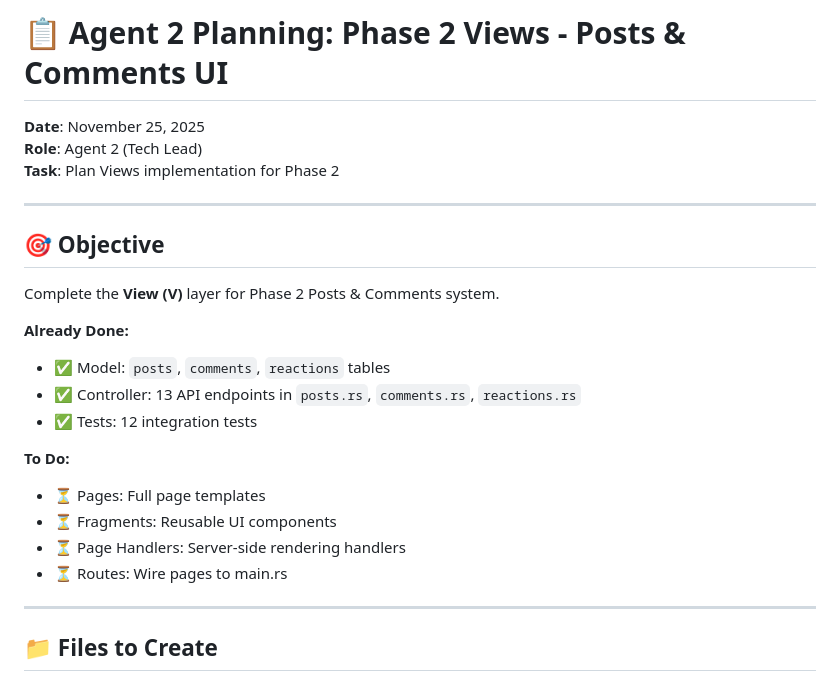
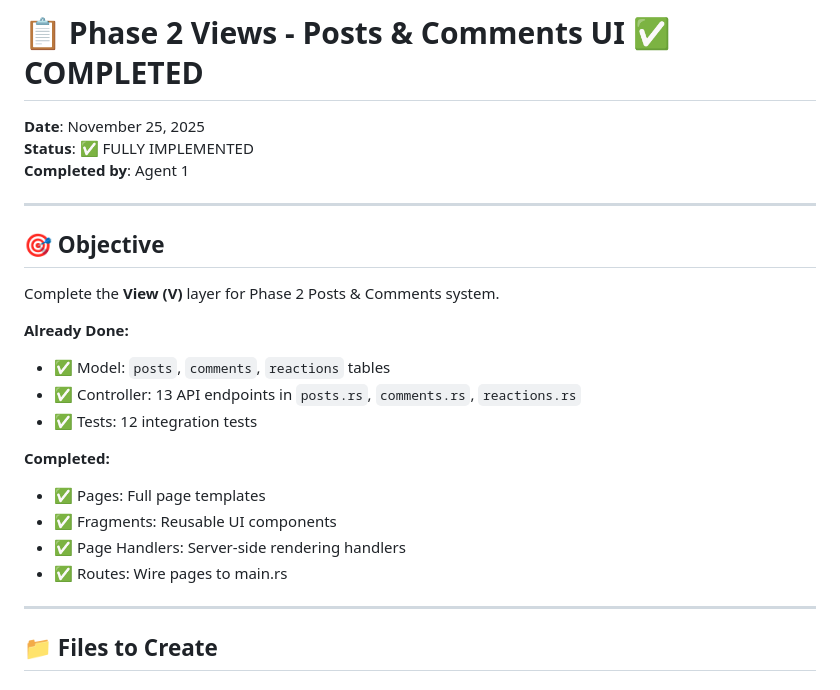
Before and after one commit to mamureddu/civiqo, a Markdown page: agents_memory/PHASE2_VIEWS_PLAN.md, the part around the change. GitHub-like rendering.

Commit message:
docs: Mark Phase 2 as fully complete (M+V+C)
✅ Phase 2: Posts & Comments - 100% Complete

## Model ✅
- posts, comments, reactions tables
- Migration 004_posts_comments_reactions.sql

## View ✅
- post-card.html, comment-item.html, reaction-buttons.html
- post-form.html, comment-form.html
- community_posts.html, post_detail.html, create_post.html

## Controller ✅
- posts.rs, comments.rs, reactions.rs handlers
- community_posts, post_detail, create_post_page handlers

## Tests ✅
- 12 integration tests passing

Ready for Phase 3: User Profiles & Search

```diff
--- a/agents_memory/PHASE2_VIEWS_PLAN.md
+++ b/agents_memory/PHASE2_VIEWS_PLAN.md
@@ -1,8 +1,8 @@
-# 📋 Agent 2 Planning: Phase 2 Views - Posts & Comments UI
+# 📋 Phase 2 Views - Posts & Comments UI ✅ COMPLETED
 
 **Date**: November 25, 2025
-**Role**: Agent 2 (Tech Lead)
-**Task**: Plan Views implementation for Phase 2
+**Status**: ✅ FULLY IMPLEMENTED
+**Completed by**: Agent 1
 
 ---
 
@@ -15,11 +15,11 @@ Complete the **View (V)** layer for Phase 2 Posts & Comments system.
 - ✅ Controller: 13 API endpoints in `posts.rs`, `comments.rs`, `reactions.rs`
 - ✅ Tests: 12 integration tests
 
-**To Do:**
-- ⏳ Pages: Full page templates
-- ⏳ Fragments: Reusable UI components
-- ⏳ Page Handlers: Server-side rendering handlers
-- ⏳ Routes: Wire pages to main.rs
+**Completed:**
+- ✅ Pages: Full page templates
+- ✅ Fragments: Reusable UI components
+- ✅ Page Handlers: Server-side rendering handlers
+- ✅ Routes: Wire pages to main.rs
 
 ---
 
```
Also changed, not shown: PROJECT_ROADMAP_FINAL.md (+3 -3 lines).
